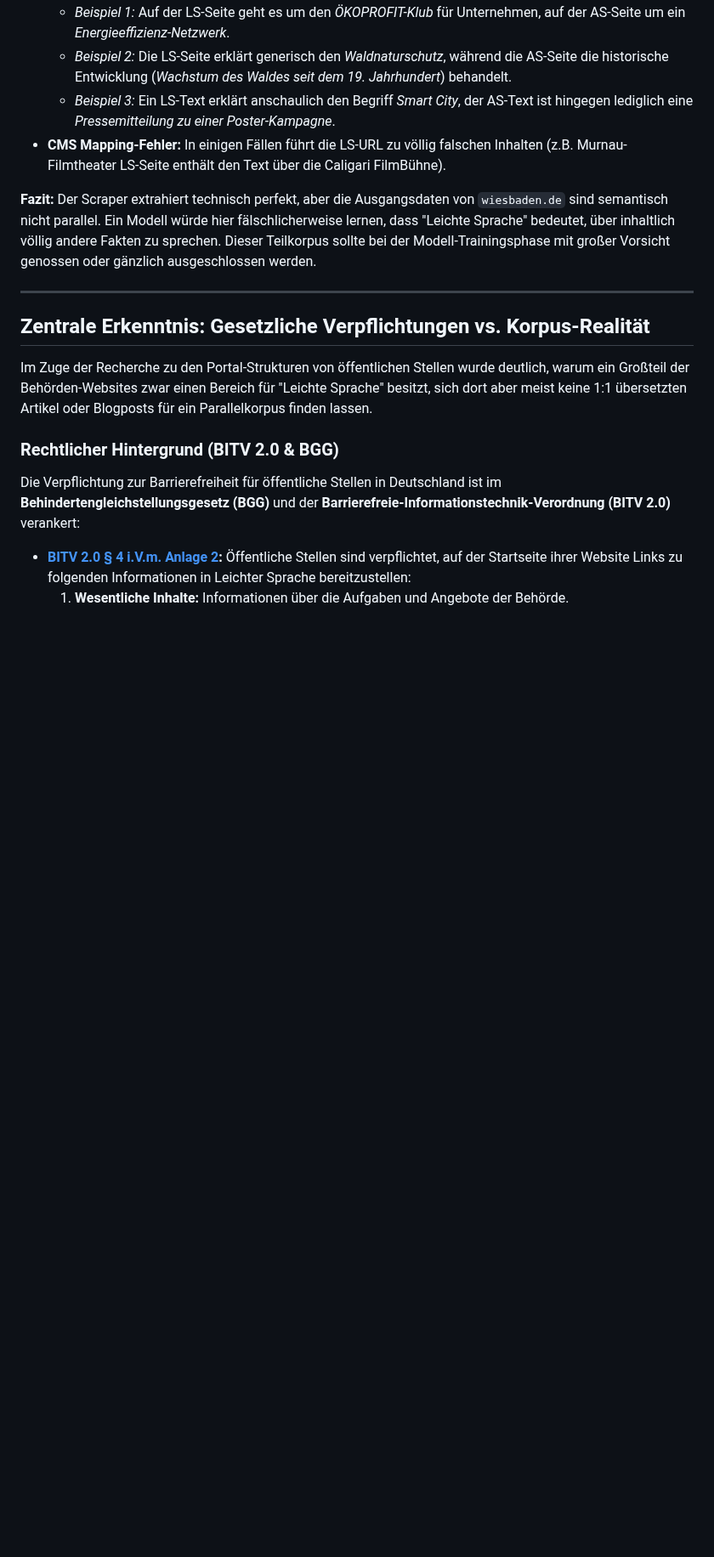
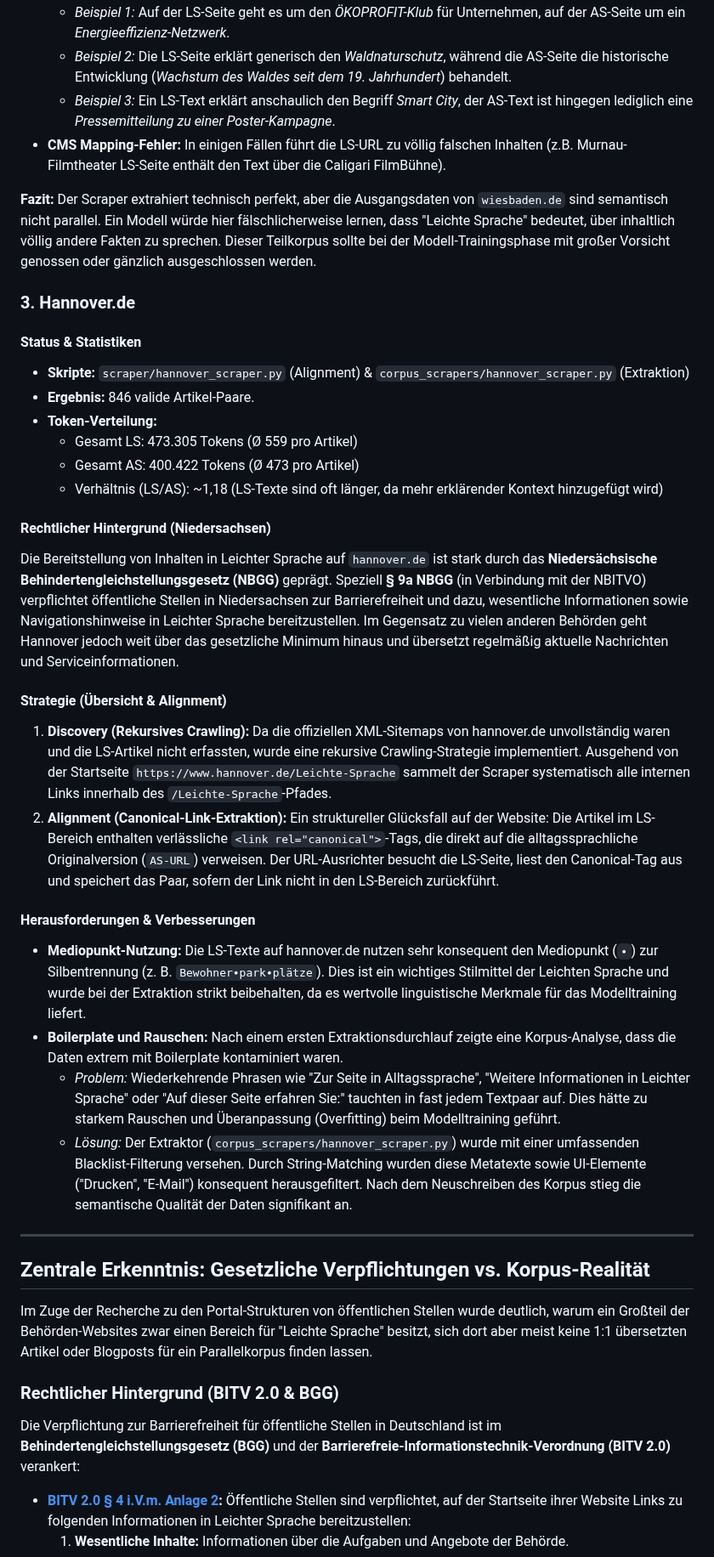
Before and after one commit to mcfiet/master-thesis, a Markdown page: research/06_corpus_extension.md, the part around the change. Shown at 85% size. GitHub-like rendering; blank space fills up the shorter version.

Commit message:
feat: add hannover to documentation

```diff
--- a/research/06_corpus_extension.md
+++ b/research/06_corpus_extension.md
@@ -103,6 +103,29 @@ Trotz des erfolgreichen Scrapings und der tiefen Bereinigung hat die manuelle In
 
 **Fazit:** Der Scraper extrahiert technisch perfekt, aber die Ausgangsdaten von `wiesbaden.de` sind semantisch nicht parallel. Ein Modell würde hier fälschlicherweise lernen, dass "Leichte Sprache" bedeutet, über inhaltlich völlig andere Fakten zu sprechen. Dieser Teilkorpus sollte bei der Modell-Trainingsphase mit großer Vorsicht genossen oder gänzlich ausgeschlossen werden.
 
+### 3. Hannover.de
+
+#### Status & Statistiken
+*   **Skripte:** `scraper/hannover_scraper.py` (Alignment) & `corpus_scrapers/hannover_scraper.py` (Extraktion)
+*   **Ergebnis:** 846 valide Artikel-Paare.
+*   **Token-Verteilung:**
+    *   Gesamt LS: 473.305 Tokens (Ø 559 pro Artikel)
+    *   Gesamt AS: 400.422 Tokens (Ø 473 pro Artikel)
+    *   Verhältnis (LS/AS): ~1,18 (LS-Texte sind oft länger, da mehr erklärender Kontext hinzugefügt wird)
+
+#### Rechtlicher Hintergrund (Niedersachsen)
+Die Bereitstellung von Inhalten in Leichter Sprache auf `hannover.de` ist stark durch das **Niedersächsische Behindertengleichstellungsgesetz (NBGG)** geprägt. Speziell **§ 9a NBGG** (in Verbindung mit der NBITVO) verpflichtet öffentliche Stellen in Niedersachsen zur Barrierefreiheit und dazu, wesentliche Informationen sowie Navigationshinweise in Leichter Sprache bereitzustellen. Im Gegensatz zu vielen anderen Behörden geht Hannover jedoch weit über das gesetzliche Minimum hinaus und übersetzt regelmäßig aktuelle Nachrichten und Serviceinformationen.
+
+#### Strategie (Übersicht & Alignment)
+1.  **Discovery (Rekursives Crawling):** Da die offiziellen XML-Sitemaps von hannover.de unvollständig waren und die LS-Artikel nicht erfassten, wurde eine rekursive Crawling-Strategie implementiert. Ausgehend von der Startseite `https://www.hannover.de/Leichte-Sprache` sammelt der Scraper systematisch alle internen Links innerhalb des `/Leichte-Sprache`-Pfades.
+2.  **Alignment (Canonical-Link-Extraktion):** Ein struktureller Glücksfall auf der Website: Die Artikel im LS-Bereich enthalten verlässliche `<link rel="canonical">`-Tags, die direkt auf die alltagssprachliche Originalversion (`AS-URL`) verweisen. Der URL-Ausrichter besucht die LS-Seite, liest den Canonical-Tag aus und speichert das Paar, sofern der Link nicht in den LS-Bereich zurückführt.
+
+#### Herausforderungen & Verbesserungen
+*   **Mediopunkt-Nutzung:** Die LS-Texte auf hannover.de nutzen sehr konsequent den Mediopunkt (`∙`) zur Silbentrennung (z. B. `Bewohner∙park∙plätze`). Dies ist ein wichtiges Stilmittel der Leichten Sprache und wurde bei der Extraktion strikt beibehalten, da es wertvolle linguistische Merkmale für das Modelltraining liefert.
+*   **Boilerplate und Rauschen:** Nach einem ersten Extraktionsdurchlauf zeigte eine Korpus-Analyse, dass die Daten extrem mit Boilerplate kontaminiert waren.
+    *   *Problem:* Wiederkehrende Phrasen wie "Zur Seite in Alltagssprache", "Weitere Informationen in Leichter Sprache" oder "Auf dieser Seite erfahren Sie:" tauchten in fast jedem Textpaar auf. Dies hätte zu starkem Rauschen und Überanpassung (Overfitting) beim Modelltraining geführt.
+    *   *Lösung:* Der Extraktor (`corpus_scrapers/hannover_scraper.py`) wurde mit einer umfassenden Blacklist-Filterung versehen. Durch String-Matching wurden diese Metatexte sowie UI-Elemente ("Drucken", "E-Mail") konsequent herausgefiltert. Nach dem Neuschreiben des Korpus stieg die semantische Qualität der Daten signifikant an.
+
 ---
 
 ## Zentrale Erkenntnis: Gesetzliche Verpflichtungen vs. Korpus-Realität
```
